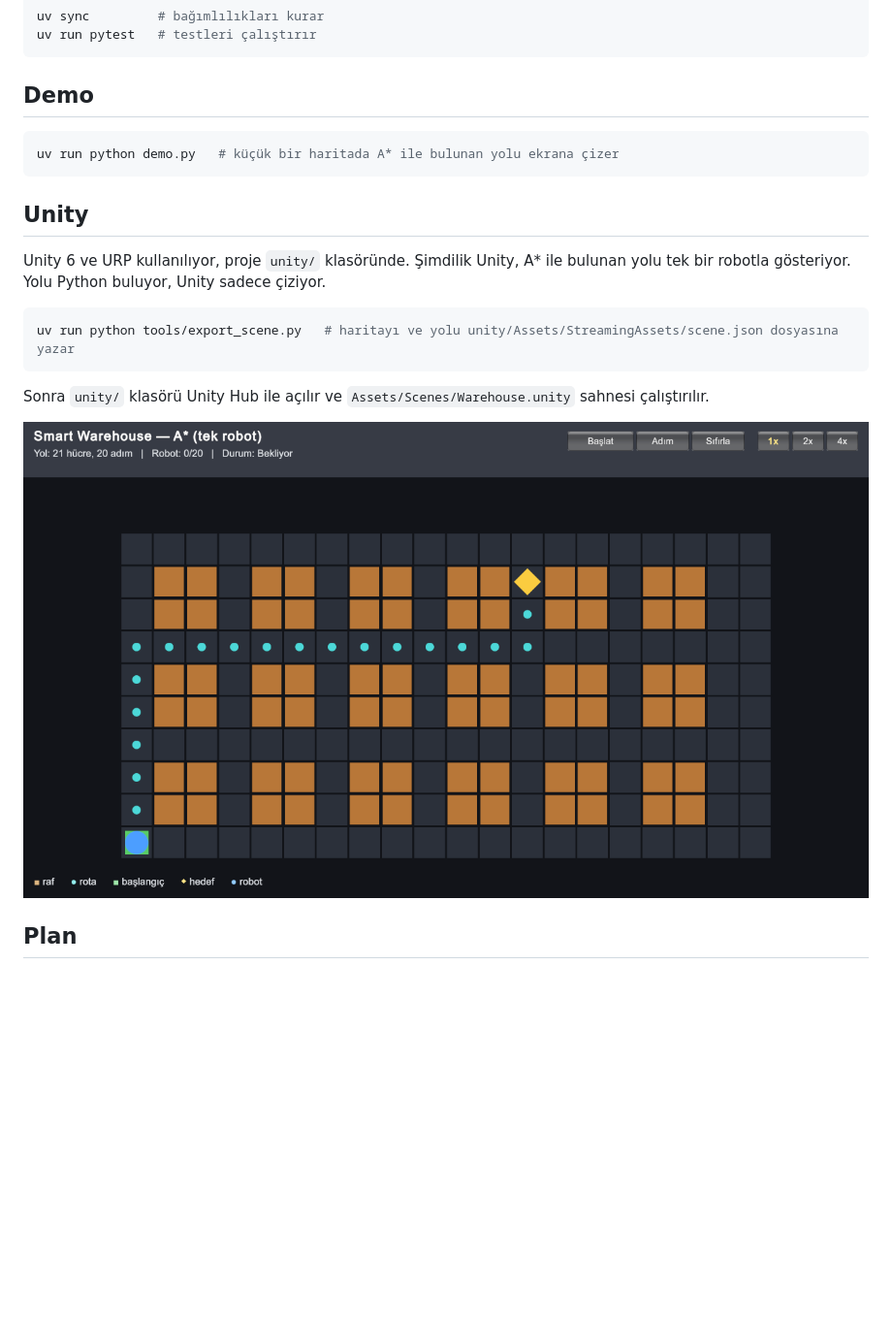
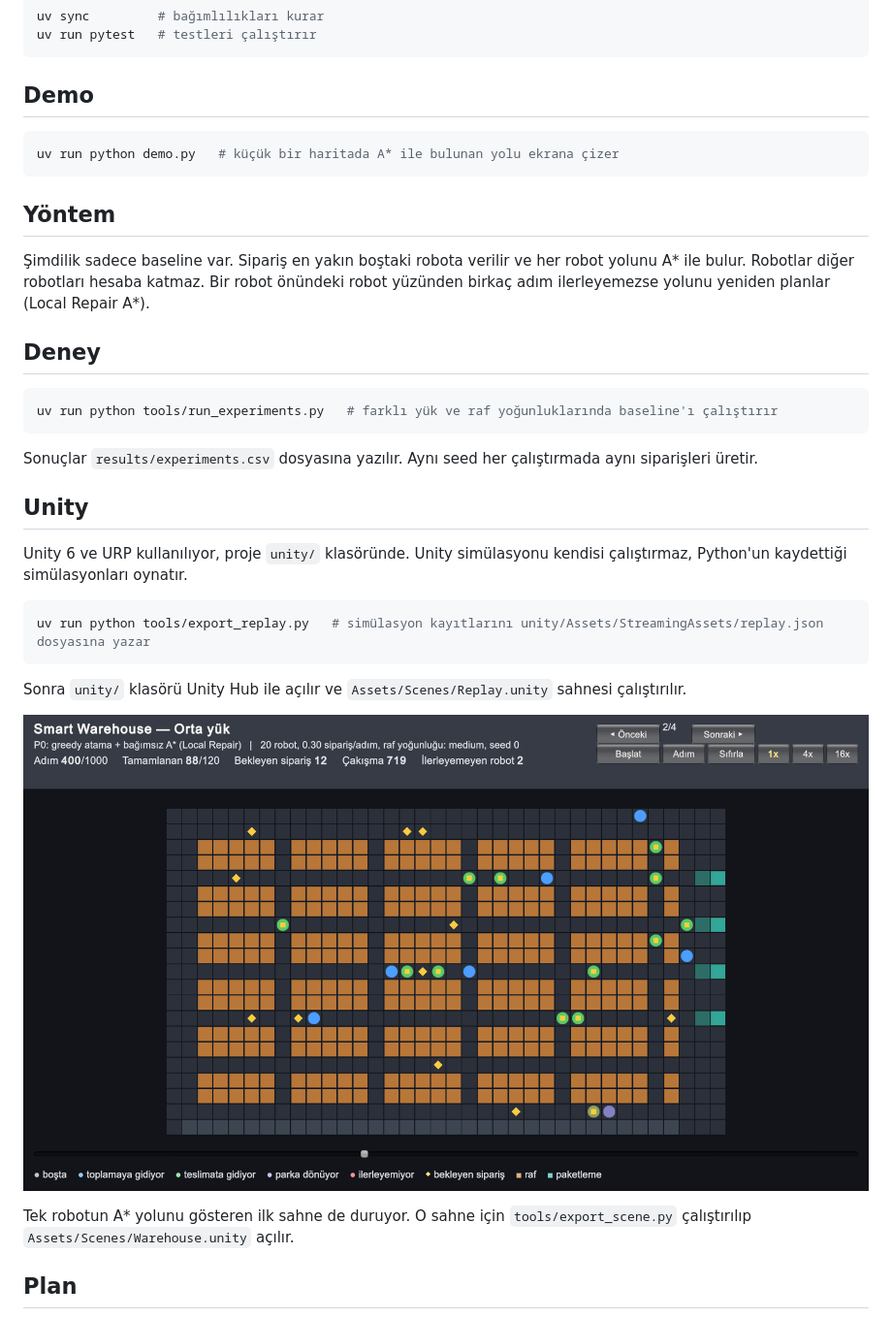
Before and after one commit to aea555/smart-warehouse-mapf, a Markdown page: README.md, the part around the change. Shown at 97% size. Drawn GitHub-style; pictures changed too: docs/media/baseline-orta.png (added); blank space fills up the shorter version.

Commit message:
simülasyon kaydını oynatan replay sahnesi

````diff
--- a/README.md
+++ b/README.md
@@ -23,18 +23,35 @@ uv run pytest   # testleri çalıştırır
 uv run python demo.py   # küçük bir haritada A* ile bulunan yolu ekrana çizer
 ```
 
+## Yöntem
+
+Şimdilik sadece baseline var. Sipariş en yakın boştaki robota verilir ve her robot yolunu A* ile bulur.
+Robotlar diğer robotları hesaba katmaz. Bir robot önündeki robot yüzünden birkaç adım ilerleyemezse
+yolunu yeniden planlar (Local Repair A*).
+
+## Deney
+
+```bash
+uv run python tools/run_experiments.py   # farklı yük ve raf yoğunluklarında baseline'ı çalıştırır
+```
+
+Sonuçlar `results/experiments.csv` dosyasına yazılır. Aynı seed her çalıştırmada aynı siparişleri üretir.
+
 ## Unity
 
-Unity 6 ve URP kullanılıyor, proje `unity/` klasöründe. Şimdilik Unity, A* ile bulunan yolu tek bir
-robotla gösteriyor. Yolu Python buluyor, Unity sadece çiziyor.
+Unity 6 ve URP kullanılıyor, proje `unity/` klasöründe. Unity simülasyonu kendisi çalıştırmaz,
+Python'un kaydettiği simülasyonları oynatır.
 
 ```bash
-uv run python tools/export_scene.py   # haritayı ve yolu unity/Assets/StreamingAssets/scene.json dosyasına yazar
+uv run python tools/export_replay.py   # simülasyon kayıtlarını unity/Assets/StreamingAssets/replay.json dosyasına yazar
 ```
 
-Sonra `unity/` klasörü Unity Hub ile açılır ve `Assets/Scenes/Warehouse.unity` sahnesi çalıştırılır.
+Sonra `unity/` klasörü Unity Hub ile açılır ve `Assets/Scenes/Replay.unity` sahnesi çalıştırılır.
 
-![Başlangıç](docs/media/01-baslangic.png)
+![Baseline](docs/media/baseline-orta.png)
+
+Tek robotun A* yolunu gösteren ilk sahne de duruyor. O sahne için `tools/export_scene.py` çalıştırılıp
+`Assets/Scenes/Warehouse.unity` açılır.
 
 ## Plan
 
````
Also changed, not shown: docs/media/baseline-yuksek-akiyor.png (added), docs/media/baseline-yuksek-kilitleniyor.png (added), 13 other files.
